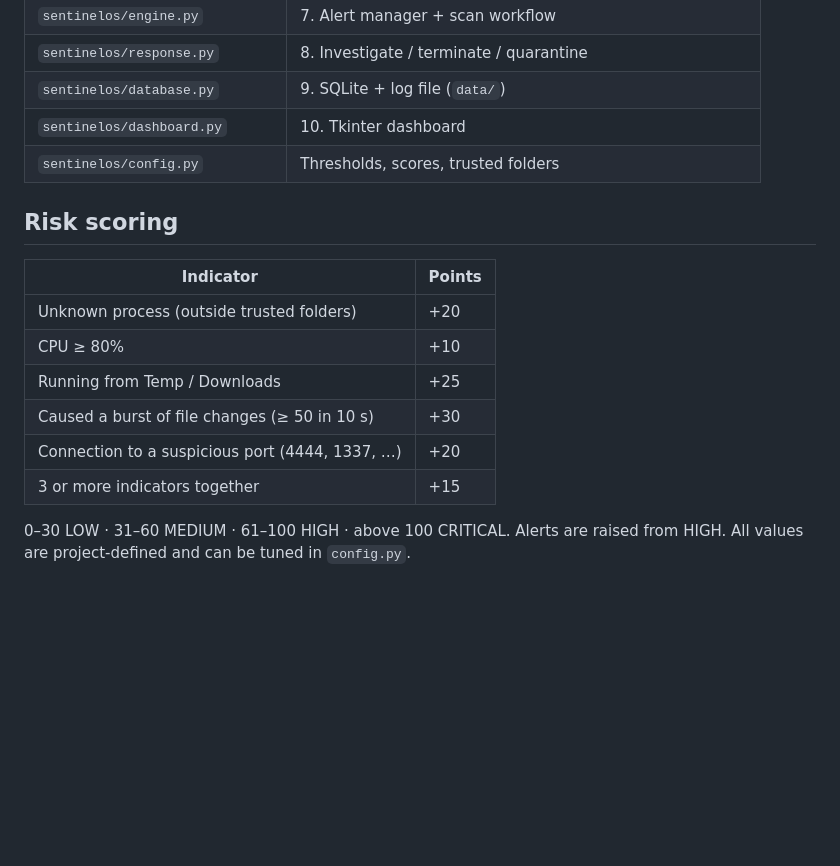
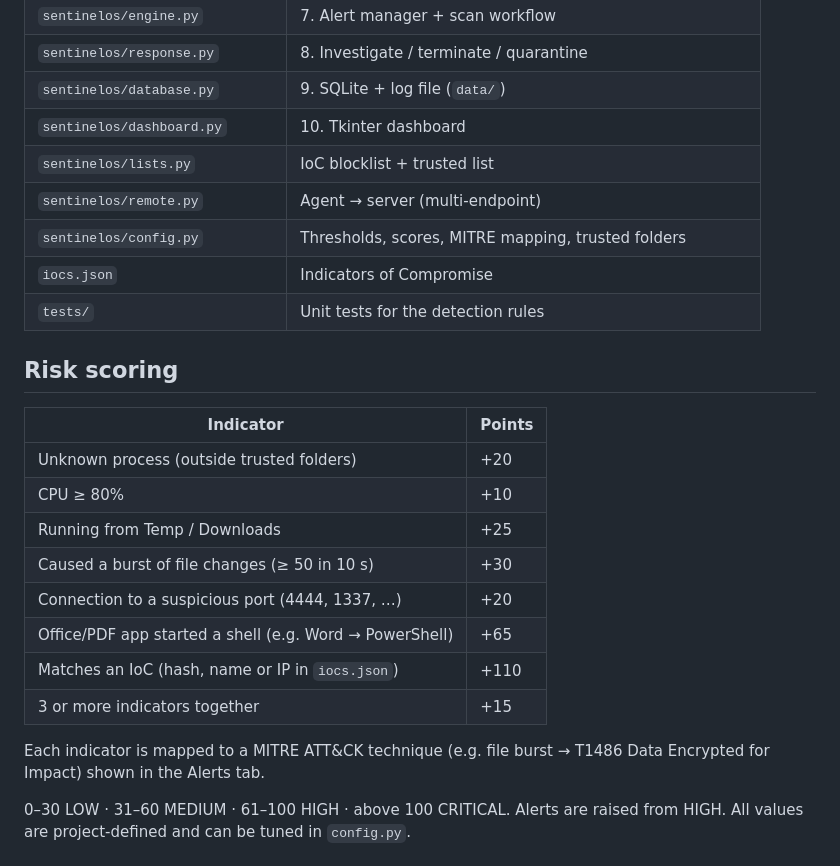
Before and after one commit to Zainab-Ali-Arain/SentinelOS, a Markdown page: README.md, the part around one of its changes. Rendered like a GitHub page; blank space fills up the shorter version.

```diff
--- a/README.md
+++ b/README.md
@@ -57,7 +92,11 @@ positive) and `demo/file_burst_test.py` (file-burst alert only).
 | `sentinelos/response.py` | 8. Investigate / terminate / quarantine |
 | `sentinelos/database.py` | 9. SQLite + log file (`data/`) |
 | `sentinelos/dashboard.py` | 10. Tkinter dashboard |
-| `sentinelos/config.py` | Thresholds, scores, trusted folders |
+| `sentinelos/lists.py` | IoC blocklist + trusted list |
+| `sentinelos/remote.py` | Agent → server (multi-endpoint) |
+| `sentinelos/config.py` | Thresholds, scores, MITRE mapping, trusted folders |
+| `iocs.json` | Indicators of Compromise |
+| `tests/` | Unit tests for the detection rules |
 
 ## Risk scoring
 
@@ -68,7 +107,12 @@ positive) and `demo/file_burst_test.py` (file-burst alert only).
 | Running from Temp / Downloads | +25 |
 | Caused a burst of file changes (≥ 50 in 10 s) | +30 |
 | Connection to a suspicious port (4444, 1337, …) | +20 |
+| Office/PDF app started a shell (e.g. Word → PowerShell) | +65 |
+| Matches an IoC (hash, name or IP in `iocs.json`) | +110 |
 | 3 or more indicators together | +15 |
+
+Each indicator is mapped to a MITRE ATT&CK technique (e.g. file burst →
+T1486 Data Encrypted for Impact) shown in the Alerts tab.
 
 0–30 LOW · 31–60 MEDIUM · 61–100 HIGH · above 100 CRITICAL. Alerts are raised
 from HIGH. All values are project-defined and can be tuned in `config.py`.
```
Also changed, not shown: other parts of README.md (+38 -3 lines), docs/dashboard.png, docs/endpoints.png (added), docs/process_tree.png (added), 13 other files.
